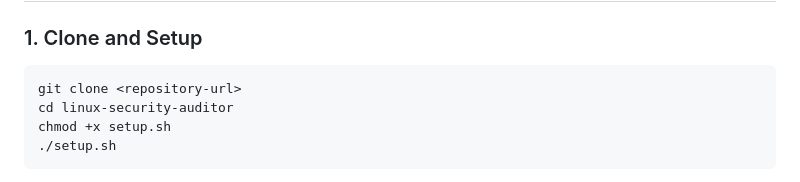
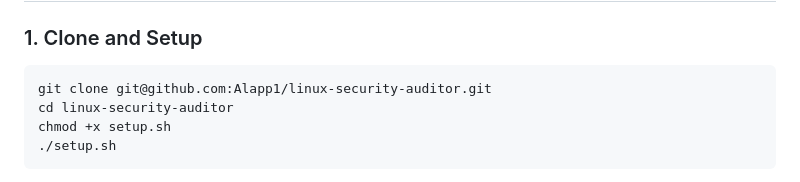
Before and after one commit to Alapp1/linux-security-auditor, a Markdown page: README.md, the part around the change. Rendered like a GitHub page.

````diff
--- a/README.md
+++ b/README.md
@@ -38,7 +38,7 @@ A comprehensive security scanning tool for Linux systems that identifies misconf
 ### 1. Clone and Setup
 
 ```bash
-git clone <repository-url>
+git clone git@github.com:Alapp1/linux-security-auditor.git
 cd linux-security-auditor
 chmod +x setup.sh
 ./setup.sh
````
